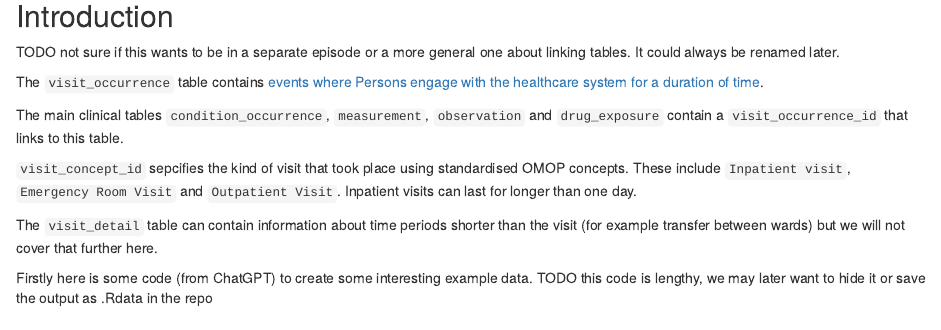
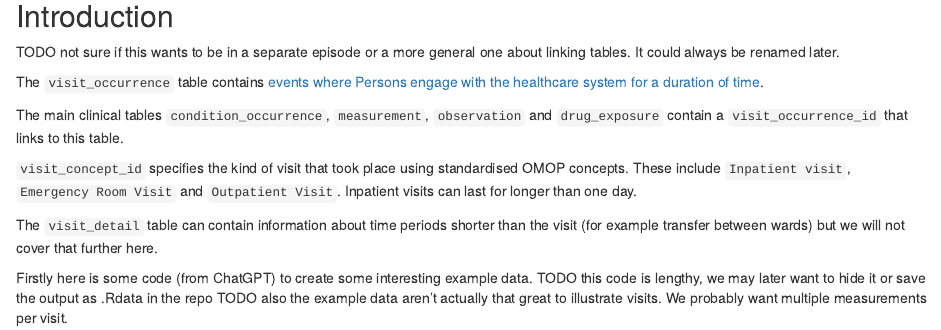
Before and after one commit to SAFEHR-data/omop-carpentries, an R Markdown document (episodes/chapter5visits.Rmd): the page in a window 1100 px wide, from 200 px down. Rendered offline with R 4.5, knitr and Pandoc, with nearby package versions.

Commit message:
add comment correct typo

````diff
--- a/episodes/chapter5visits.Rmd
+++ b/episodes/chapter5visits.Rmd
@@ -29,12 +29,13 @@ The `visit_occurrence` table contains [events where Persons engage with the heal
 The main clinical tables `condition_occurrence`, `measurement`, `observation` and `drug_exposure` contain a `visit_occurrence_id` that links to this table.
 
 
-`visit_concept_id` sepcifies the kind of visit that took place using standardised OMOP concepts. These include `Inpatient visit`, `Emergency Room Visit` and `Outpatient Visit`. Inpatient visits can last for longer than one day.
+`visit_concept_id` specifies the kind of visit that took place using standardised OMOP concepts. These include `Inpatient visit`, `Emergency Room Visit` and `Outpatient Visit`. Inpatient visits can last for longer than one day.
 
 The `visit_detail` table can contain information about time periods shorter than the visit (for example transfer between wards) but we will not cover that further here.
 
 Firstly here is some code (from ChatGPT) to create some interesting example data.
 TODO this code is lengthy, we may later want to hide it or save the output as .Rdata in the repo
+TODO also the example data aren't actually that great to illustrate visits. We probably want multiple measurements per visit.
 
 ```r
 
````
